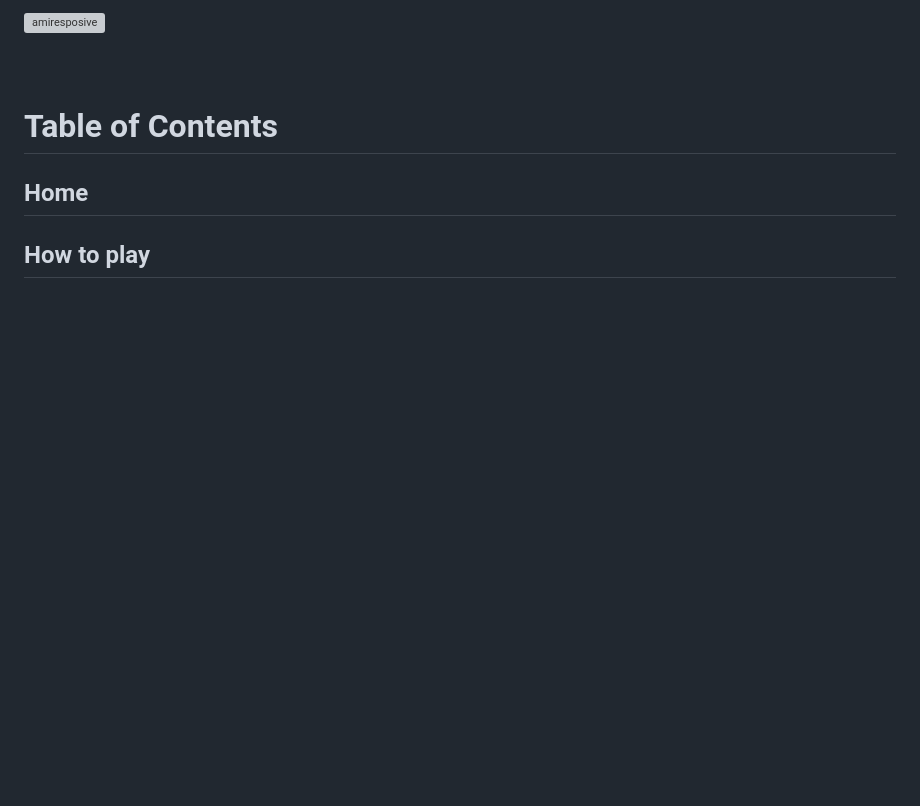
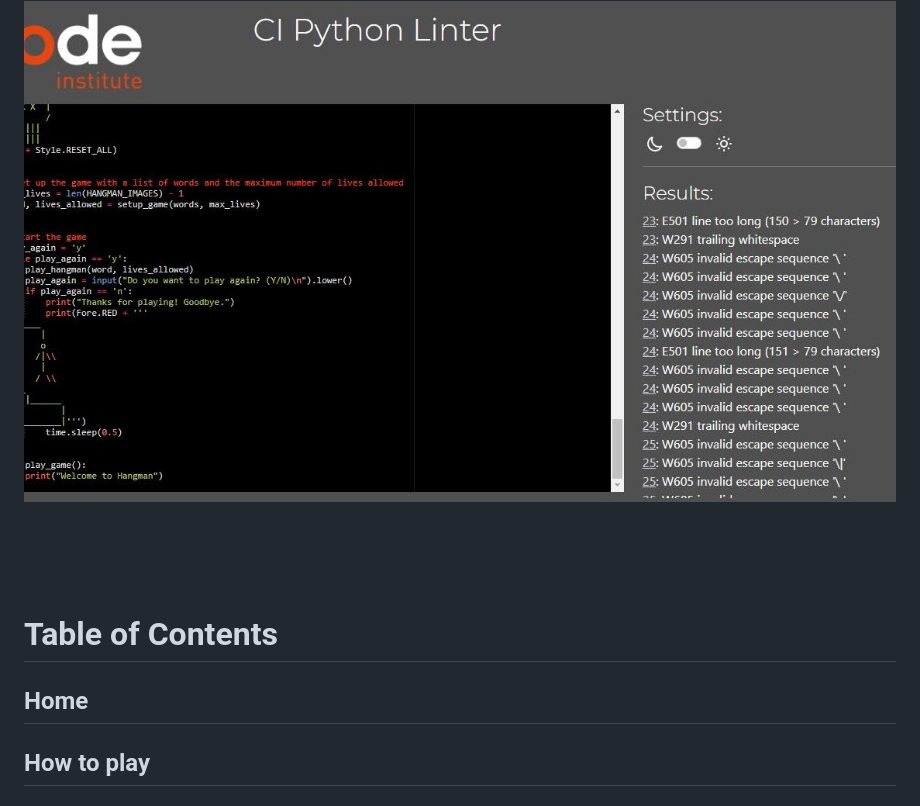
Before and after one commit to SuzanDewitz/hangman-for-all, a Markdown page: README.md, the part around the change printed below. Drawn GitHub-style; blank space fills up the shorter version; grey boxes are pictures that could not be loaded.

```diff
--- a/README.md
+++ b/README.md
@@ -10,5 +11,8 @@
 
-  ![amiresposive](assets/hangman%20ami%20responsive.jpg)
+
+
+  ![amiresposive](images/hangman%20image%20removed%20erorr.jpg)
+
  <br>
  <br>
  <br>
```
Also changed, not shown: other parts of README.md (+1 -0 lines).
